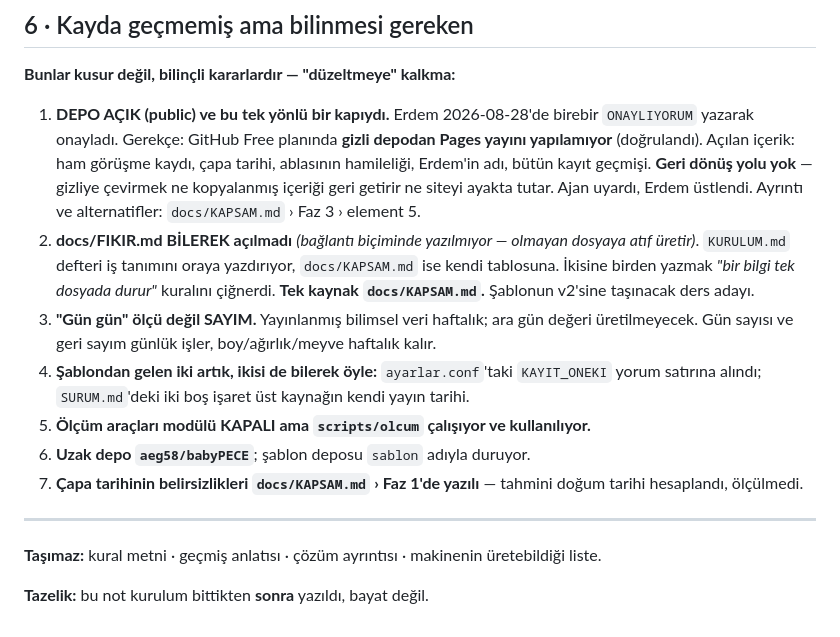
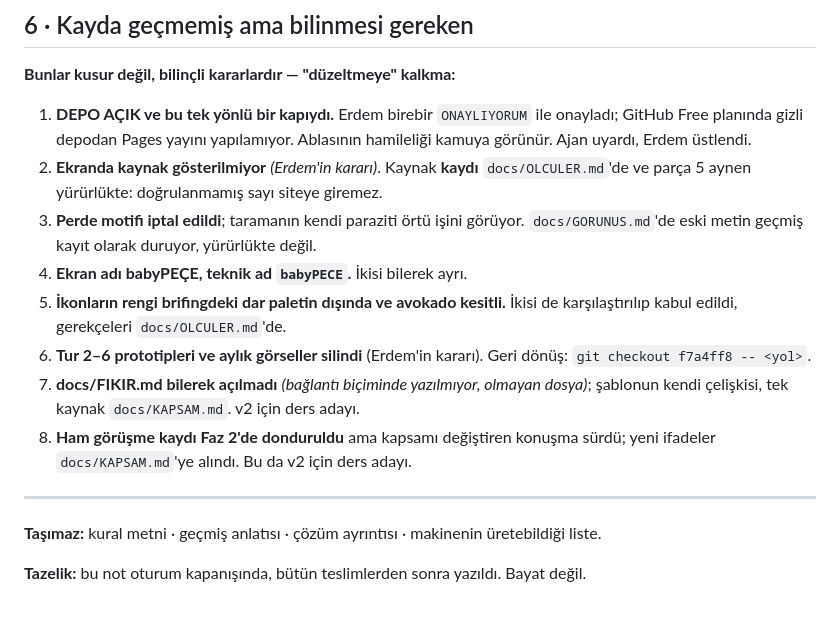
Before and after one commit to aeg58/babyPECE, a Markdown page: docs/DEVIR-NOTU.md, the part around one of its changes. Drawn GitHub-style.

```diff
--- a/docs/DEVIR-NOTU.md
+++ b/docs/DEVIR-NOTU.md
@@ -62,28 +60,25 @@ devir notunda durmaz.*
 
 **Bunlar kusur değil, bilinçli kararlardır — "düzeltmeye" kalkma:**
 
-1. **DEPO AÇIK (public) ve bu tek yönlü bir kapıydı.** Erdem 2026-08-28'de birebir
-   `ONAYLIYORUM` yazarak onayladı. Gerekçe: GitHub Free planında **gizli depodan Pages yayını
-   yapılamıyor** (doğrulandı). Açılan içerik: ham görüşme kaydı, çapa tarihi, ablasının
-   hamileliği, Erdem'in adı, bütün kayıt geçmişi. **Geri dönüş yolu yok** — gizliye çevirmek
-   ne kopyalanmış içeriği geri getirir ne siteyi ayakta tutar. Ajan uyardı, Erdem üstlendi.
-   Ayrıntı ve alternatifler: `docs/KAPSAM.md` › Faz 3 › element 5.
-2. **docs/FIKIR.md BİLEREK açılmadı** *(bağlantı biçiminde yazılmıyor — olmayan dosyaya atıf
-   üretir)*. `KURULUM.md` defteri iş tanımını oraya yazdırıyor, `docs/KAPSAM.md` ise kendi
-   tablosuna. İkisine birden yazmak *"bir bilgi tek dosyada durur"* kuralını çiğnerdi.
-   **Tek kaynak `docs/KAPSAM.md`.** Şablonun v2'sine taşınacak ders adayı.
-3. **"Gün gün" ölçü değil SAYIM.** Yayınlanmış bilimsel veri haftalık; ara gün değeri
-   üretilmeyecek. Gün sayısı ve geri sayım günlük işler, boy/ağırlık/meyve haftalık kalır.
-4. **Şablondan gelen iki artık, ikisi de bilerek öyle:** `ayarlar.conf`'taki `KAYIT_ONEKI`
-   yorum satırına alındı; `SURUM.md`'deki iki boş işaret üst kaynağın kendi yayın tarihi.
-5. **Ölçüm araçları modülü KAPALI ama `scripts/olcum` çalışıyor ve kullanılıyor.**
-6. **Uzak depo `aeg58/babyPECE`**; şablon deposu `sablon` adıyla duruyor.
-7. **Çapa tarihinin belirsizlikleri `docs/KAPSAM.md` › Faz 1'de yazılı** — tahmini doğum
-   tarihi hesaplandı, ölçülmedi.
-
+1. **DEPO AÇIK ve bu tek yönlü bir kapıydı.** Erdem birebir `ONAYLIYORUM` ile onayladı;
+   GitHub Free planında gizli depodan Pages yayını yapılamıyor. Ablasının hamileliği kamuya
+   görünür. Ajan uyardı, Erdem üstlendi.
+2. **Ekranda kaynak gösterilmiyor** *(Erdem'in kararı)*. Kaynak **kaydı** `docs/OLCULER.md`'de
+   ve parça 5 aynen yürürlükte: doğrulanmamış sayı siteye giremez.
+3. **Perde motifi iptal edildi**; taramanın kendi paraziti örtü işini görüyor. `docs/GORUNUS.md`'de
+   eski metin geçmiş kayıt olarak duruyor, yürürlükte değil.
+4. **Ekran adı babyPEÇE, teknik ad `babyPECE`.** İkisi bilerek ayrı.
+5. **İkonların rengi brifingdeki dar paletin dışında ve avokado kesitli.** İkisi de
+   karşılaştırılıp kabul edildi, gerekçeleri `docs/OLCULER.md`'de.
+6. **Tur 2–6 prototipleri ve aylık görseller silindi** (Erdem'in kararı).
+   Geri dönüş: `git checkout f7a4ff8 -- <yol>`.
+7. **docs/FIKIR.md bilerek açılmadı** *(bağlantı biçiminde yazılmıyor, olmayan dosya)*; şablonun kendi çelişkisi, tek kaynak
+   `docs/KAPSAM.md`. v2 için ders adayı.
+8. **Ham görüşme kaydı Faz 2'de donduruldu** ama kapsamı değiştiren konuşma sürdü; yeni
+   ifadeler `docs/KAPSAM.md`'ye alındı. Bu da v2 için ders adayı.
 
 ---
 
 **Taşımaz:** kural metni · geçmiş anlatısı · çözüm ayrıntısı · makinenin üretebildiği liste.
 
-**Tazelik:** bu not kurulum bittikten **sonra** yazıldı, bayat değil.
+**Tazelik:** bu not oturum kapanışında, bütün teslimlerden sonra yazıldı. Bayat değil.
```
Also changed, not shown: other parts of docs/DEVIR-NOTU.md (+25 -27 lines), docs/KAPSAM.md (+8 -1 lines), docs/oturum-sonu/2026-08-29-oturum-01.md (added, +74 -0 lines).
